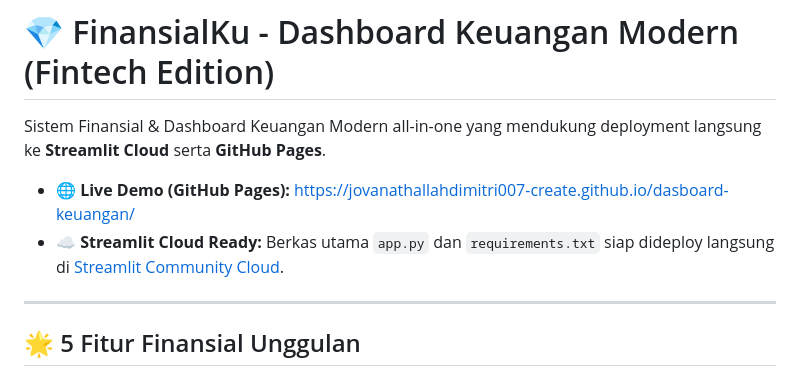
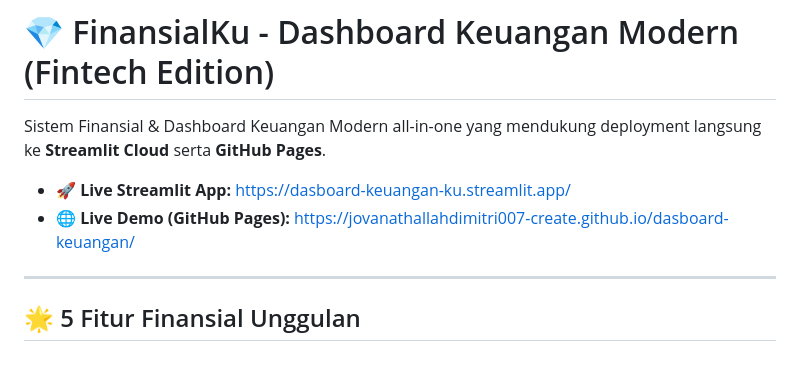
Before and after one commit to jovanathallahdimitri007-create/dasboard-keuangan, a Markdown page: README.md, the part around the change. Drawn GitHub-style.

Commit message:
docs: tambahkan url live deployment streamlit cloud di readme

```diff
--- a/README.md
+++ b/README.md
@@ -2,8 +2,8 @@
 
 Sistem Finansial & Dashboard Keuangan Modern all-in-one yang mendukung deployment langsung ke **Streamlit Cloud** serta **GitHub Pages**.
 
+- 🚀 **Live Streamlit App:** [https://dasboard-keuangan-ku.streamlit.app/](https://dasboard-keuangan-ku.streamlit.app/)
 - 🌐 **Live Demo (GitHub Pages):** [https://jovanathallahdimitri007-create.github.io/dasboard-keuangan/](https://jovanathallahdimitri007-create.github.io/dasboard-keuangan/)
-- ☁️ **Streamlit Cloud Ready:** Berkas utama `app.py` dan `requirements.txt` siap dideploy langsung di [Streamlit Community Cloud](https://share.streamlit.io/).
 
 ---
 
```
